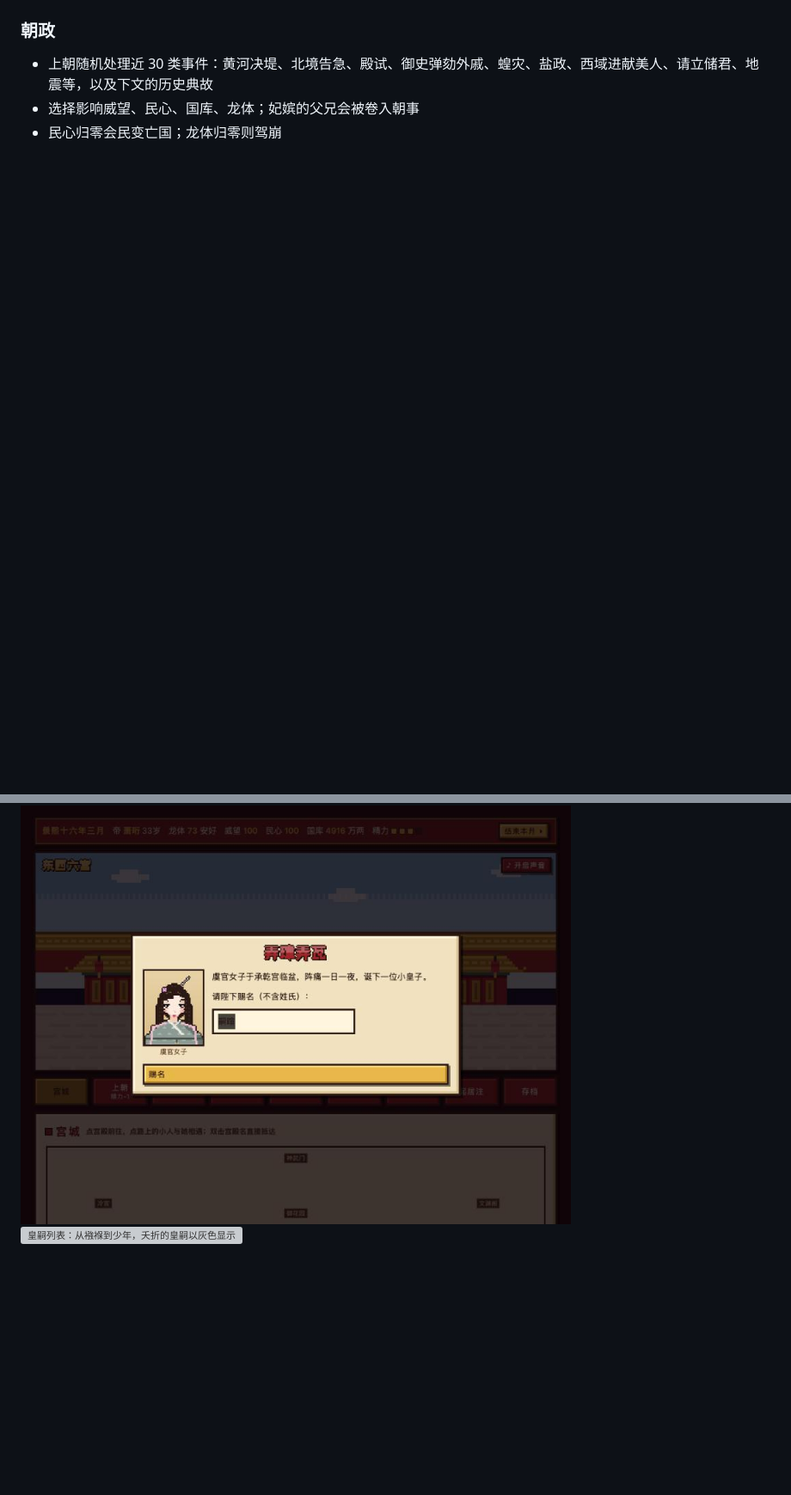
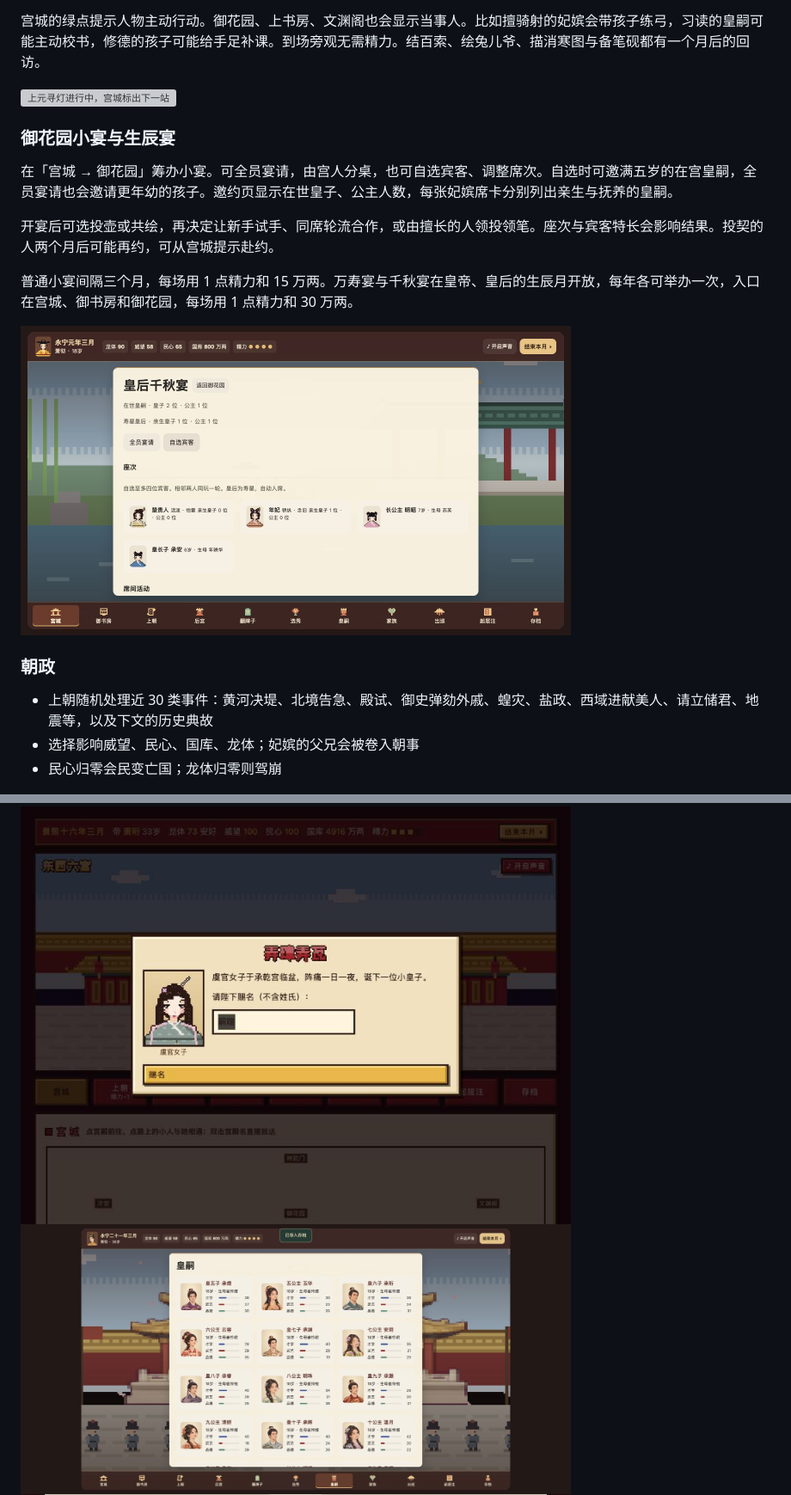
Before and after one commit to AubreyKuang/Forbidden-City, a Markdown page: README.md, 2 parts joined by grey strips. Shown at 86% size. GitHub-like rendering; pictures changed too: docs/screenshots/46-imperial-children-large.jpg (added); blank space fills up the shorter version; grey boxes are pictures that could not be loaded.

```diff
--- a/README.md
+++ b/README.md
@@ -138,3 +163,16 @@
+宫城的绿点提示人物主动行动。御花园、上书房、文渊阁也会显示当事人。比如擅骑射的妃嫔会带孩子练弓，习读的皇嗣可能主动校书，修德的孩子可能给手足补课。到场旁观无需精力。结百索、绘兔儿爷、描消寒图与备笔砚都有一个月后的回访。
+
+<img src="docs/screenshots/44-lantern-walk.jpg" alt="上元寻灯进行中，宫城标出下一站" width="640">
+
+### 御花园小宴与生辰宴
+
+在「宫城 → 御花园」筹办小宴。可全员宴请，由宫人分桌，也可自选宾客、调整席次。自选时可邀满五岁的在宫皇嗣，全员宴请也会邀请更年幼的孩子。邀约页显示在世皇子、公主人数，每张妃嫔席卡分别列出亲生与抚养的皇嗣。
+
+开宴后可选投壶或共绘，再决定让新手试手、同席轮流合作，或由擅长的人领投领笔。座次与宾客特长会影响结果。投契的人两个月后可能再约，可从宫城提示赴约。
+
+普通小宴间隔三个月，每场用 1 点精力和 15 万两。万寿宴与千秋宴在皇帝、皇后的生辰月开放，每年各可举办一次，入口在宫城、御书房和御花园，每场用 1 点精力和 30 万两。
+
+<img src="docs/screenshots/26-birthday-banquet.jpg" alt="千秋宴邀请界面，显示全员宴请、自选宾客和皇嗣人数" width="640">
 
 ### 朝政
 - 上朝随机处理近 30 类事件：黄河决堤、北境告急、殿试、御史弹劾外戚、蝗灾、盐政、西域进献美人、请立储君、地震等，以及下文的历史典故
@@ -290,7 +329,7 @@
 
 <img src="docs/screenshots/07-birth.jpg" alt="分娩：由皇帝赐名" width="640">
 
-<img src="docs/screenshots/08-children.jpg" alt="皇嗣列表：从襁褓到少年，夭折的皇嗣以灰色显示" width="640">
+<img src="docs/screenshots/46-imperial-children-large.jpg" alt="皇嗣列表，展示不同年龄与造型的皇子、公主" width="640">
 
 <img src="docs/screenshots/09-child-detail.jpg" alt="皇嗣详情：生母与养母、手足与娘娘的关系、教养方针、成长记" width="640">
 
```
Also changed, not shown: other parts of README.md (+69 -25 lines), docs/screenshots/45-family-portraits-large.jpg (added).
